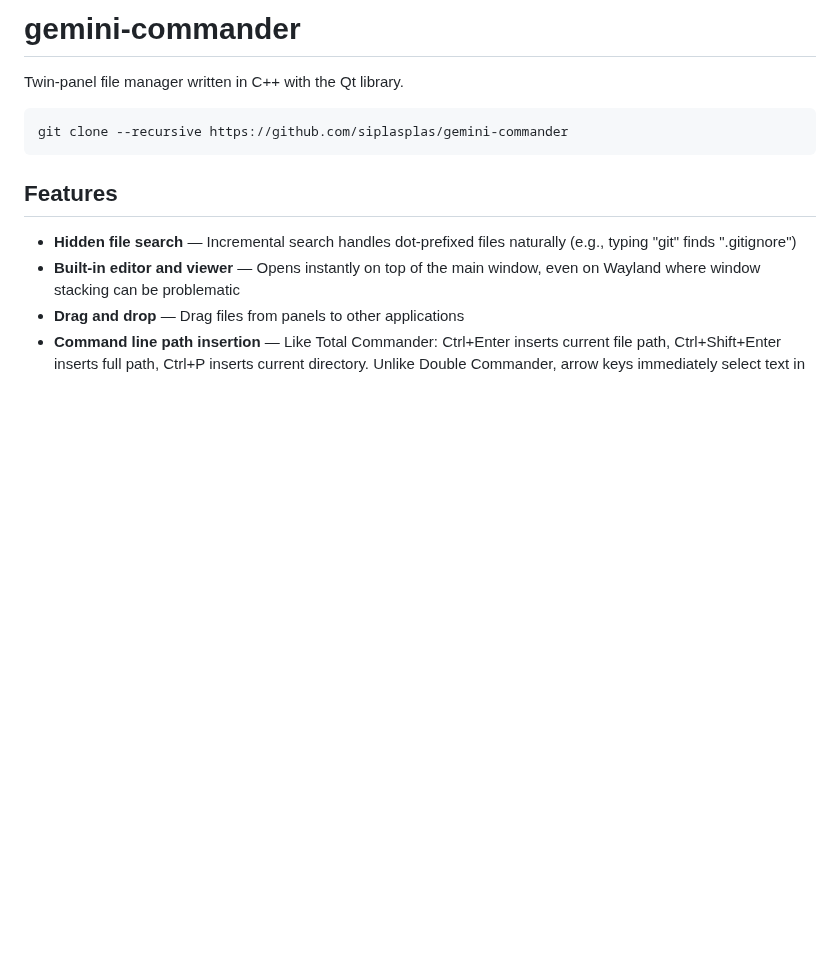
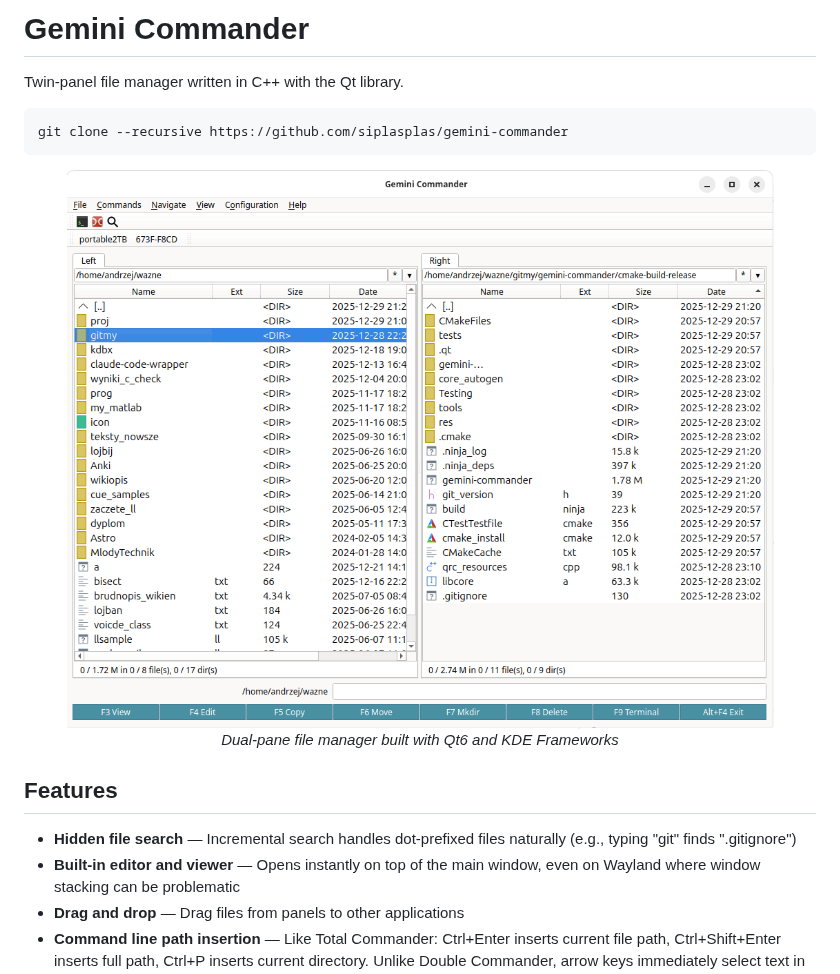
Before and after one commit to siplasplas/gemini-commander, a Markdown page: README.md, the part around the change. Rendered like a GitHub page; pictures changed too: screenshots/main-window.png (added); blank space fills up the shorter version.

Commit message:
doc: screenshot

````diff
--- a/README.md
+++ b/README.md
@@ -1,9 +1,16 @@
-
-# gemini-commander
+# Gemini Commander
 Twin-panel file manager written in C++ with the Qt library.
 ```shell
 git clone --recursive https://github.com/siplasplas/gemini-commander
 ```
+
+<p align="center">
+  <a href="screenshots/main-window.png">
+    <img src="screenshots/main-window.png" alt="Gemini Commander">
+  </a><br>
+  <em>Dual-pane file manager built with Qt6 and KDE Frameworks</em>
+</p>
+
 ## Features
 
 - **Hidden file search** — Incremental search handles dot-prefixed files naturally (e.g., typing "git" finds ".gitignore")
````
